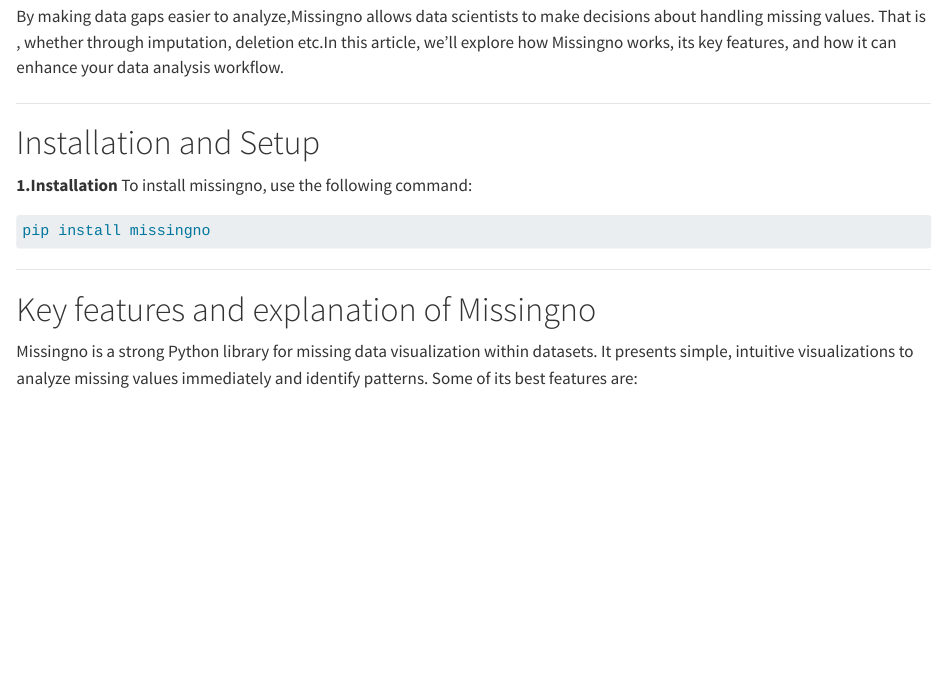
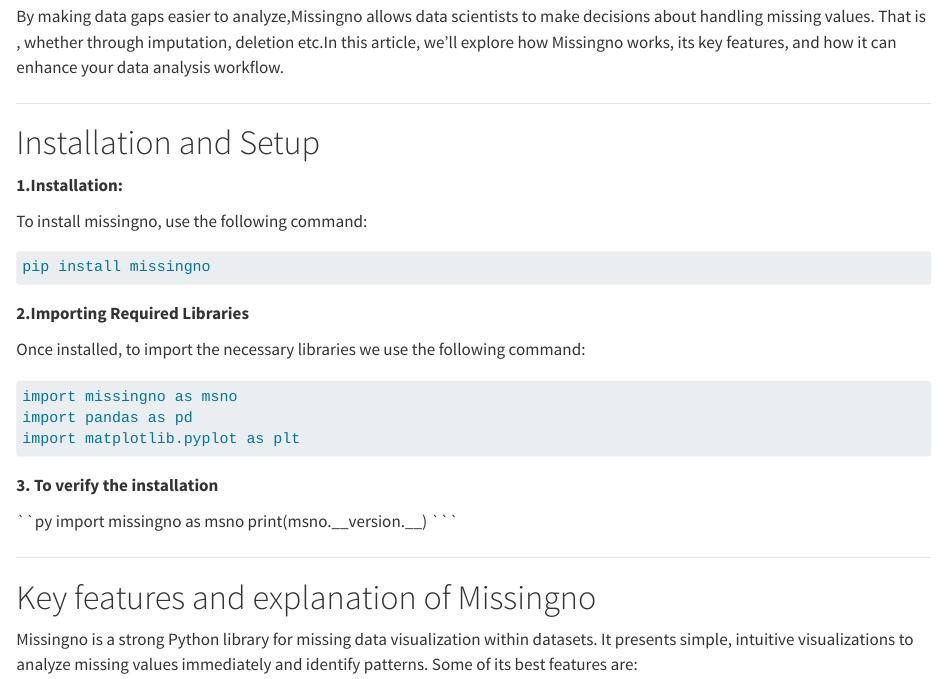
Before and after one commit to sidda19/Messingno, a Quarto document (index.qmd): the page in a window 1100 px wide, from 420 px down. Rendered offline with R 4.5, knitr and Pandoc in place of Quarto, with nearby package versions.

Commit message:
Update index.qmd

````diff
--- a/index.qmd
+++ b/index.qmd
@@ -19,13 +19,34 @@
 ---
 
 # Installation and Setup {#Installation-Setup}
-**1.Installation**
+**1.Installation: **
+
 To install missingno, use the following command:
 
 ```py
 pip install missingno
 
 ```
+
+**2.Importing Required Libraries**
+
+Once installed, to import the necessary libraries we use the following command:
+
+```py
+import missingno as msno
+import pandas as pd
+import matplotlib.pyplot as plt
+```
+
+**3. To verify the installation**
+
+``py
+import missingno as msno
+print(msno.__version.__)
+```
+
+
+
 ---
 
 # Key features and explanation of Missingno {#Keyfeatures}
````
